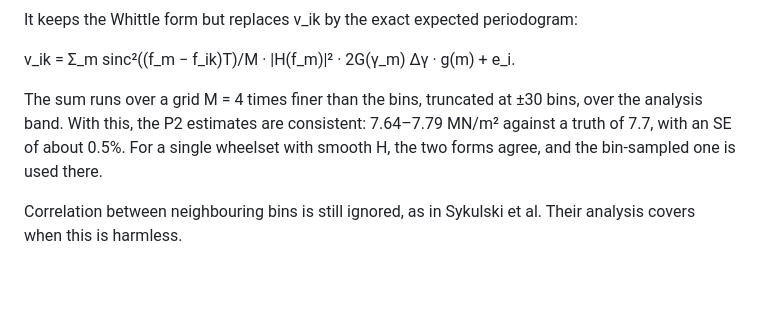
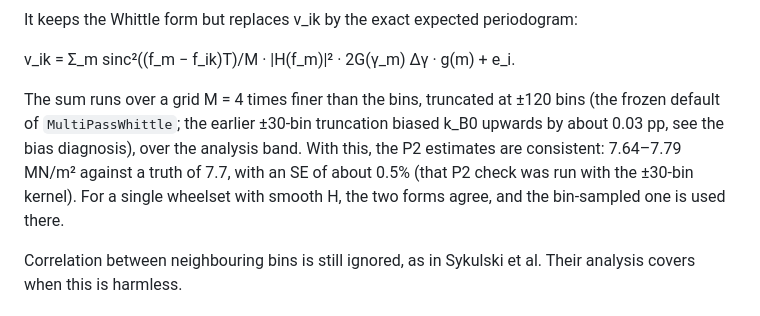
Before and after one commit to Shreyansh369/wheelset-s2pinn, a Markdown page: docs/method_notes.md, the part around the change. GitHub-like rendering; blank space fills up the shorter version.

Commit message:
method notes: debiasing kernel truncated at ±120 bins (frozen default), not ±30
Co-Authored-By: Claude Opus 5.5 <noreply@anthropic.com>
Claude-Session: https://claude.ai/code/session_01QcCntpHGDKF5PSbkToAw92

```diff
--- a/docs/method_notes.md
+++ b/docs/method_notes.md
@@ -49,9 +49,10 @@ It keeps the Whittle form but replaces v_ik by the exact expected periodogram:
 
   v_ik = Σ_m sinc²((f_m − f_ik)T)/M · |H(f_m)|² · 2G(γ_m) Δγ · g(m) + e_i.
 
-The sum runs over a grid M = 4 times finer than the bins, truncated at ±30 bins, over the analysis
-band. With this, the P2 estimates are consistent: 7.64–7.79 MN/m² against a truth of 7.7, with an
-SE of about 0.5%. For a single wheelset with smooth H, the two forms agree, and the bin-sampled
+The sum runs over a grid M = 4 times finer than the bins, truncated at ±120 bins (the frozen default
+of `MultiPassWhittle`; the earlier ±30-bin truncation biased k_B0 upwards by about 0.03 pp, see the
+bias diagnosis), over the analysis band. With this, the P2 estimates are consistent: 7.64–7.79 MN/m²
+against a truth of 7.7, with an SE of about 0.5% (that P2 check was run with the ±30-bin kernel). For a single wheelset with smooth H, the two forms agree, and the bin-sampled
 one is used there.
 
 Correlation between neighbouring bins is still ignored, as in Sykulski et al. Their analysis
```
